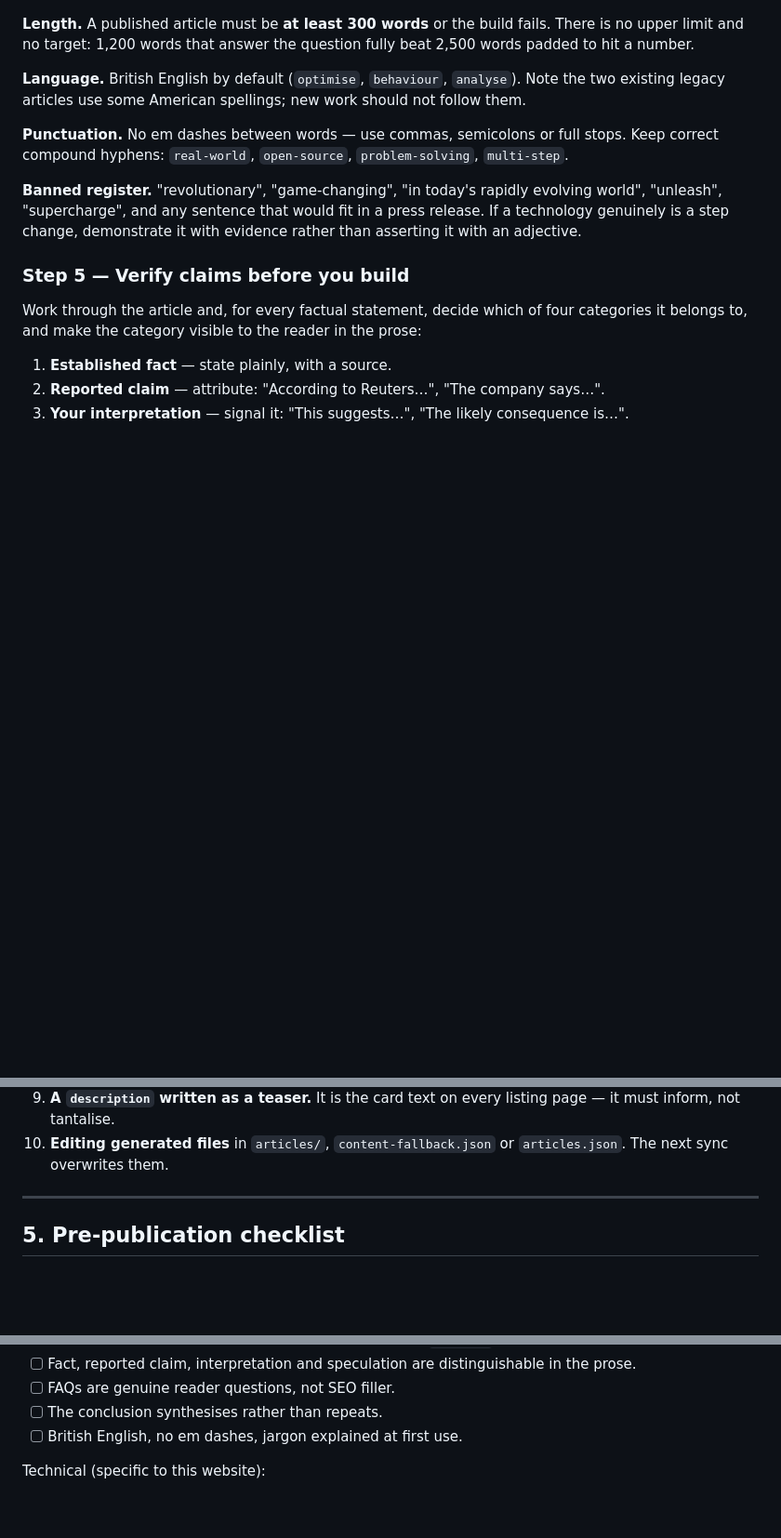
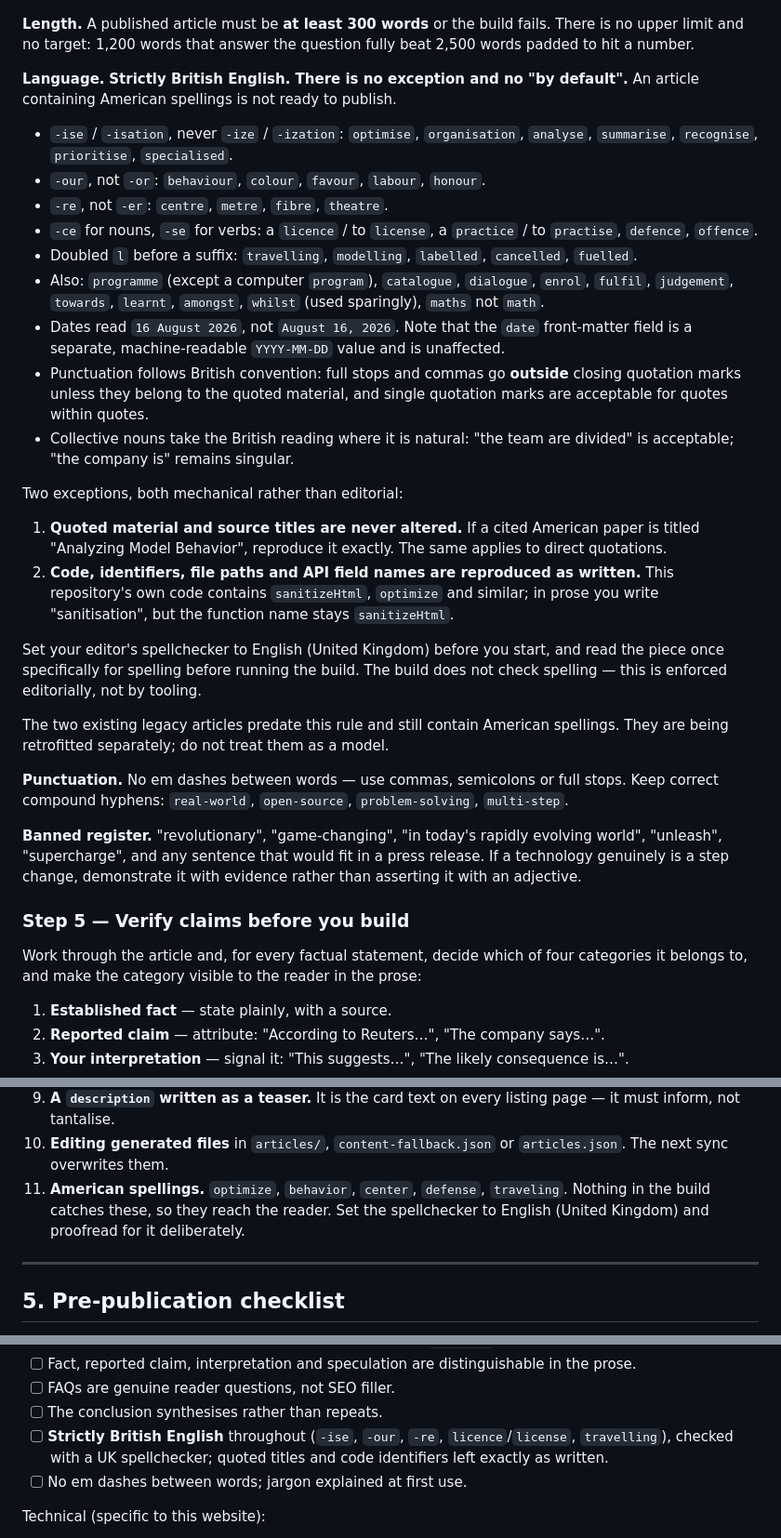
Before and after one commit to Sholynk/sholynk-tech, a Markdown page: docs/AUTHOR_PUBLISHING_GUIDE.md, 3 parts joined by grey strips. Shown at 93% size. Rendered like a GitHub page; blank space fills up the shorter version.

Commit message:
docs: make British English a strict requirement in the author guide
Co-authored-by: arena-agent <297053741+arena-agent@users.noreply.github.com>

```diff
--- a/docs/AUTHOR_PUBLISHING_GUIDE.md
+++ b/docs/AUTHOR_PUBLISHING_GUIDE.md
@@ -348,9 +348,43 @@ link to them instead.
 There is no upper limit and no target: 1,200 words that answer the question fully
 beat 2,500 words padded to hit a number.
 
-**Language.** British English by default (`optimise`, `behaviour`, `analyse`). Note
-the two existing legacy articles use some American spellings; new work should not
-follow them.
+**Language.** **Strictly British English. There is no exception and no "by default".**
+An article containing American spellings is not ready to publish.
+
+- `-ise` / `-isation`, never `-ize` / `-ization`: `optimise`, `organisation`,
+  `analyse`, `summarise`, `recognise`, `prioritise`, `specialised`.
+- `-our`, not `-or`: `behaviour`, `colour`, `favour`, `labour`, `honour`.
+- `-re`, not `-er`: `centre`, `metre`, `fibre`, `theatre`.
+- `-ce` for nouns, `-se` for verbs: a `licence` / to `license`, a `practice` /
+  to `practise`, `defence`, `offence`.
+- Doubled `l` before a suffix: `travelling`, `modelling`, `labelled`, `cancelled`,
+  `fuelled`.
+- Also: `programme` (except a computer `program`), `catalogue`, `dialogue`,
+  `enrol`, `fulfil`, `judgement`, `towards`, `learnt`, `amongst`, `whilst`
+  (used sparingly), `maths` not `math`.
+- Dates read `16 August 2026`, not `August 16, 2026`. Note that the `date` front-matter
+  field is a separate, machine-readable `YYYY-MM-DD` value and is unaffected.
+- Punctuation follows British convention: full stops and commas go **outside** closing
+  quotation marks unless they belong to the quoted material, and single quotation
+  marks are acceptable for quotes within quotes.
+- Collective nouns take the British reading where it is natural: "the team are
+  divided" is acceptable; "the company is" remains singular.
+
+Two exceptions, both mechanical rather than editorial:
+
+1. **Quoted material and source titles are never altered.** If a cited American paper
+   is titled "Analyzing Model Behavior", reproduce it exactly. The same applies to
+   direct quotations.
+2. **Code, identifiers, file paths and API field names are reproduced as written.**
+   This repository's own code contains `sanitizeHtml`, `optimize` and similar; in
+   prose you write "sanitisation", but the function name stays `sanitizeHtml`.
+
+Set your editor's spellchecker to English (United Kingdom) before you start, and read
+the piece once specifically for spelling before running the build. The build does not
+check spelling — this is enforced editorially, not by tooling.
+
+The two existing legacy articles predate this rule and still contain American
+spellings. They are being retrofitted separately; do not treat them as a model.
 
 **Punctuation.** No em dashes between words — use commas, semicolons or full stops.
 Keep correct compound hyphens: `real-world`, `open-source`, `problem-solving`,
@@ -474,6 +508,9 @@ article from the site.
    it must inform, not tantalise.
 10. **Editing generated files** in `articles/`, `content-fallback.json` or
     `articles.json`. The next sync overwrites them.
+11. **American spellings.** `optimize`, `behavior`, `center`, `defense`, `traveling`.
+    Nothing in the build catches these, so they reach the reader. Set the spellchecker
+    to English (United Kingdom) and proofread for it deliberately.
 
 ---
 
@@ -496,7 +533,10 @@ Editorial (from the Sholynk Formula):
 - [ ] Fact, reported claim, interpretation and speculation are distinguishable in the prose.
 - [ ] FAQs are genuine reader questions, not SEO filler.
 - [ ] The conclusion synthesises rather than repeats.
-- [ ] British English, no em dashes, jargon explained at first use.
+- [ ] **Strictly British English** throughout (`-ise`, `-our`, `-re`, `licence`/`license`,
+      `travelling`), checked with a UK spellchecker; quoted titles and code identifiers
+      left exactly as written.
+- [ ] No em dashes between words; jargon explained at first use.
 
 Technical (specific to this website):
 
```
